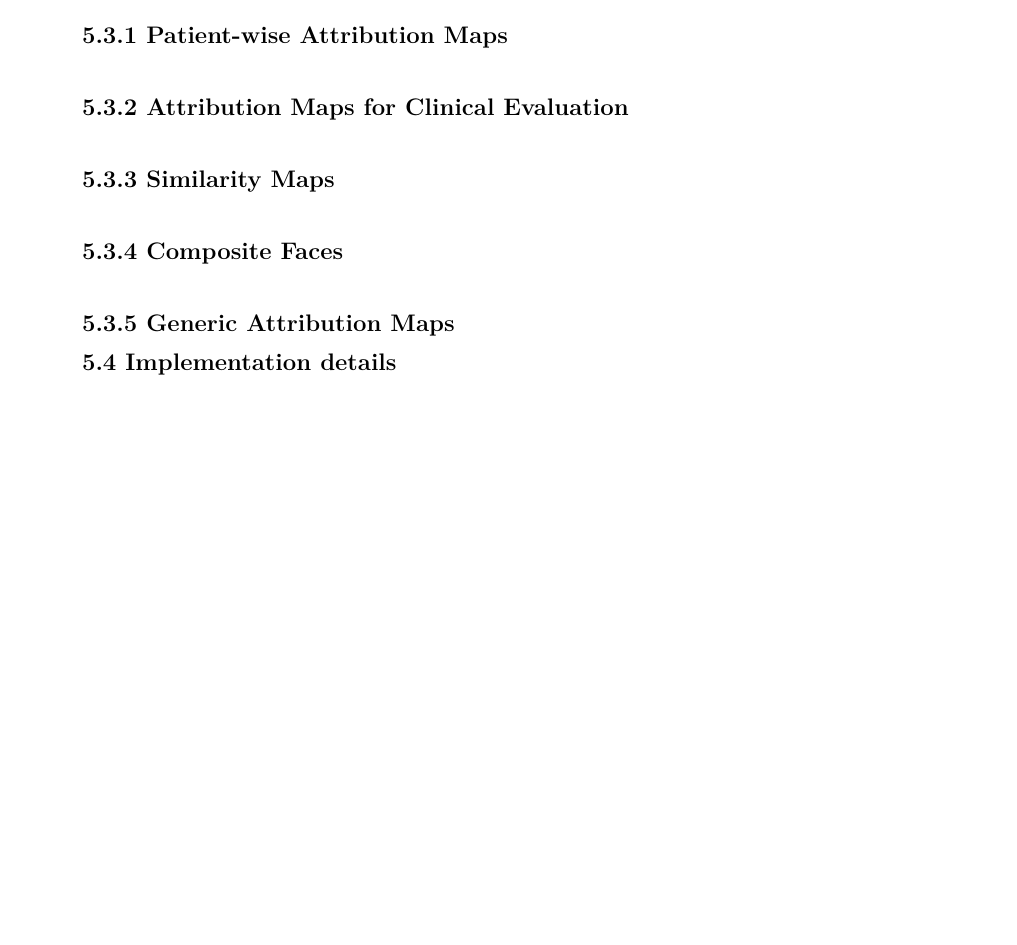
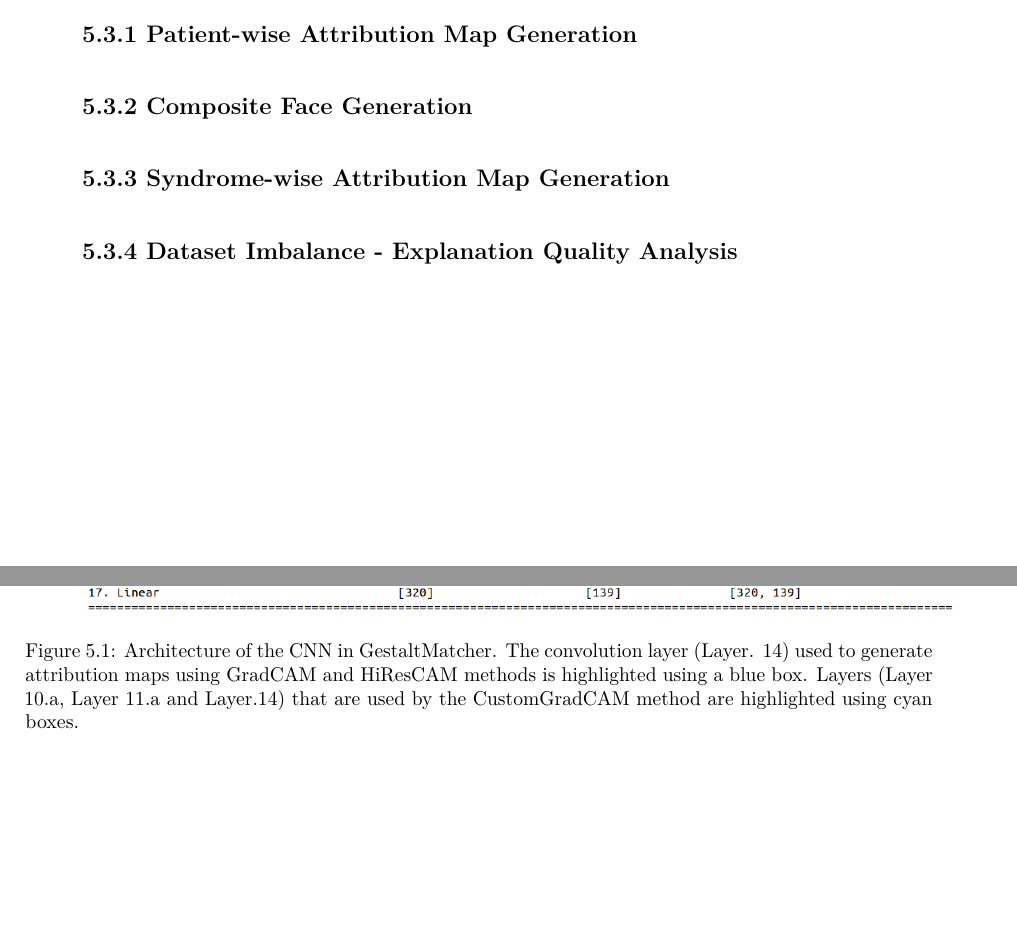
Before and after one commit to AshAswin/masters-thesis-report, a LaTeX thesis (report.tex, which reads chapters/ch05_solution.tex): part of page 43 of 58 before the commit and two parts of pages 45 and 46 of 60 after it, the two joined at a grey line, cut so that both start at the same text, the shorter picture padded with empty space. The pictures show the PDF file report.pdf that the author committed with the source.

Commit message:
Finish methodology

```diff
--- a/chapters/ch05_solution.tex
+++ b/chapters/ch05_solution.tex
@@ -2,4 +2,3 @@
 \documentclass[../report.tex]{subfiles}
 \begin{document}
     \chapter{Solution}
-    \section{Implementation Details}
@@ -9,6 +5,9 @@
-    \subsection{Attribution Maps for Clinical Evaluation}
-    \subsection{Similarity Maps}
-    \subsection{Composite Faces}
-    \subsection{Generic Attribution Maps}
-
-    \section{Implementation details}
+    \section{GestaltMatcher Architecture}
+    The procedure to diagnose rare-genetic syndromes from patient faces using GestaltMatcher is described in a detailed manner in Chapter 2 \ref{}. This section describes the architecture of its underlying Convolutional Neural Network (CNN) backbone and steps involved in preprocessing its input images. The pipeline shown in \ref{} Figure illustrates the sequence of steps involved in processing a patient photo using GestaltMatcher.
+    \begin{figure}[ht]
+     \hspace*{1.0cm}
+     \includegraphics[scale=0.4]{chapter5/gestalt_matcher_arch.png}
+     \caption{Architecture of the CNN in GestaltMatcher. The convolution layer (Layer. 14) used to generate attribution maps using GradCAM and HiResCAM methods
+     is highlighted using a blue box. Layers (Layer 10.a, Layer 11.a and Layer.14) that are used by the CustomGradCAM method are highlighted using cyan boxes. }
+     \label{fig_arch_gest_matcher}
+    \end{figure}
@@ -15 +17,4 @@
+    \subsection{Composite Face Generation}
+    \subsection{Syndrome-wise Attribution Map Generation}
+    \subsection{Dataset Imbalance - Explanation Quality Analysis}
 \end{document}
```
Also changed, not shown: chapters/ch04_methodology.tex (+6 -4 lines), images/chapter5/gestalt_matcher_arch.png (added), report.pdf, chapters/ch05_solution.tex (6 more changed lines).
